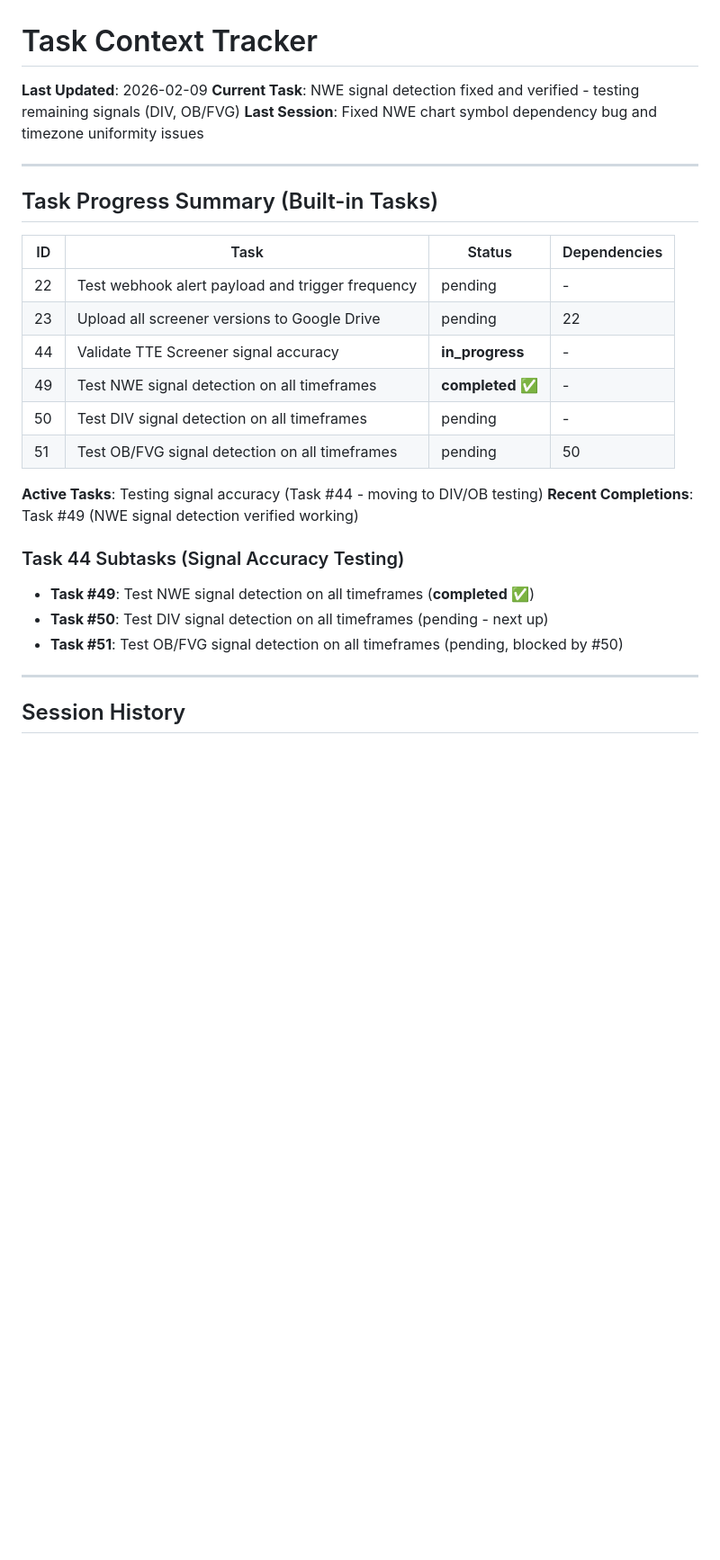
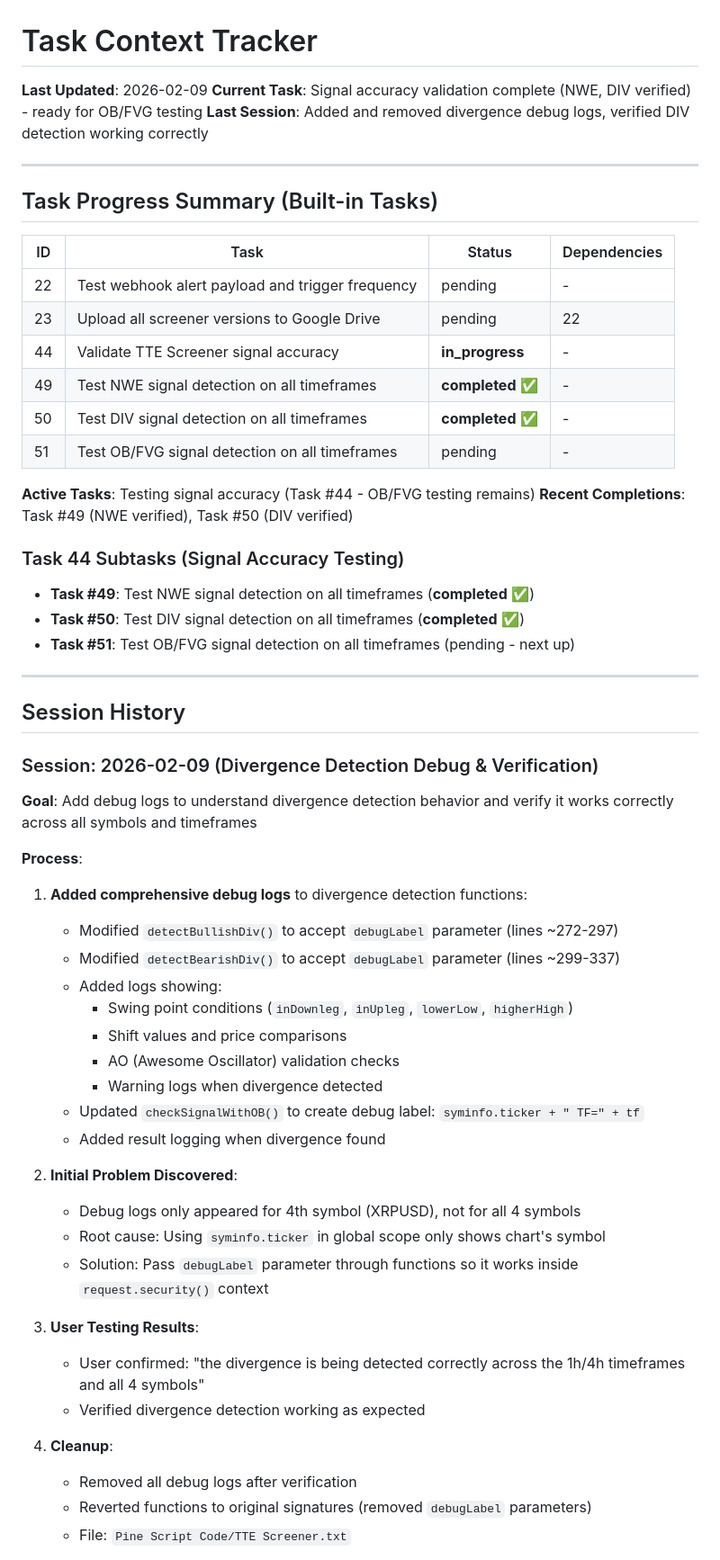
Before and after one commit to Samaara-Das/Tradingview-to-Everywhere, a Markdown page: .claude/task-context.md, the part around one of its changes. Shown at 90% size. GitHub-like rendering; blank space fills up the shorter version.

Commit message:
Complete divergence detection testing and update task context
Verified DIV signal detection works correctly across all 4 symbols and both
timeframes (1H, H4). Added debug logs for testing, then removed after user
confirmed accuracy. Updated task #50 to completed status.

Co-Authored-By: Claude Sonnet 4.5 <noreply@anthropic.com>

```diff
--- a/.claude/task-context.md
+++ b/.claude/task-context.md
@@ -1,8 +1,8 @@
 # Task Context Tracker
 
 **Last Updated**: 2026-02-09
-**Current Task**: NWE signal detection fixed and verified - testing remaining signals (DIV, OB/FVG)
-**Last Session**: Fixed NWE chart symbol dependency bug and timezone uniformity issues
+**Current Task**: Signal accuracy validation complete (NWE, DIV verified) - ready for OB/FVG testing
+**Last Session**: Added and removed divergence debug logs, verified DIV detection working correctly
 
 ---
 
@@ -14,17 +14,49 @@
 | 23 | Upload all screener versions to Google Drive | pending | 22 |
 | 44 | Validate TTE Screener signal accuracy | **in_progress** | - |
 | 49 | Test NWE signal detection on all timeframes | **completed** ✅ | - |
-| 50 | Test DIV signal detection on all timeframes | pending | - |
-| 51 | Test OB/FVG signal detection on all timeframes | pending | 50 |
+| 50 | Test DIV signal detection on all timeframes | **completed** ✅ | - |
+| 51 | Test OB/FVG signal detection on all timeframes | pending | - |
 
-**Active Tasks**: Testing signal accuracy (Task #44 - moving to DIV/OB testing)
-**Recent Completions**: Task #49 (NWE signal detection verified working)
+**Active Tasks**: Testing signal accuracy (Task #44 - OB/FVG testing remains)
+**Recent Completions**: Task #49 (NWE verified), Task #50 (DIV verified)
 
 ### Task 44 Subtasks (Signal Accuracy Testing)
 - **Task #49**: Test NWE signal detection on all timeframes (**completed** ✅)
-- **Task #50**: Test DIV signal detection on all timeframes (pending - next up)
-- **Task #51**: Test OB/FVG signal detection on all timeframes (pending, blocked by #50)
+- **Task #50**: Test DIV signal detection on all timeframes (**completed** ✅)
+- **Task #51**: Test OB/FVG signal detection on all timeframes (pending - next up)
 
 ---
 
 ## Session History
+
+### Session: 2026-02-09 (Divergence Detection Debug & Verification)
+
+**Goal**: Add debug logs to understand divergence detection behavior and verify it works correctly across all symbols and timeframes
+
+**Process**:
+
+1. **Added comprehensive debug logs** to divergence detection functions:
+   - Modified `detectBullishDiv()` to accept `debugLabel` parameter (lines ~272-297)
+   - Modified `detectBearishDiv()` to accept `debugLabel` parameter (lines ~299-337)
+   - Added logs showing:
+     - Swing point conditions (`inDownleg`, `inUpleg`, `lowerLow`, `higherHigh`)
+     - Shift values and price comparisons
+     - AO (Awesome Oscillator) validation checks
+     - Warning logs when divergence detected
+   - Updated `checkSignalWithOB()` to create debug label: `syminfo.ticker + " TF=" + tf`
+   - Added result logging when divergence found
+
+2. **Initial Problem Discovered**:
+   - Debug logs only appeared for 4th symbol (XRPUSD), not for all 4 symbols
+   - Root cause: Using `syminfo.ticker` in global scope only shows chart's symbol
+   - Solution: Pass `debugLabel` parameter through functions so it works inside `request.security()` context
+
+3. **User Testing Results**:
+   - User confirmed: "the divergence is being detected correctly across the 1h/4h timeframes and all 4 symbols"
+   - Verified divergence detection working as expected
+
+4. **Cleanup**:
+   - Removed all debug logs after verification
+   - Reverted functions to original signatures (removed `debugLabel` parameters)
+   - File: `Pine Script Code/TTE Screener.txt`
+
```
Also changed, not shown: other parts of .claude/task-context.md (+22 -6 lines).
